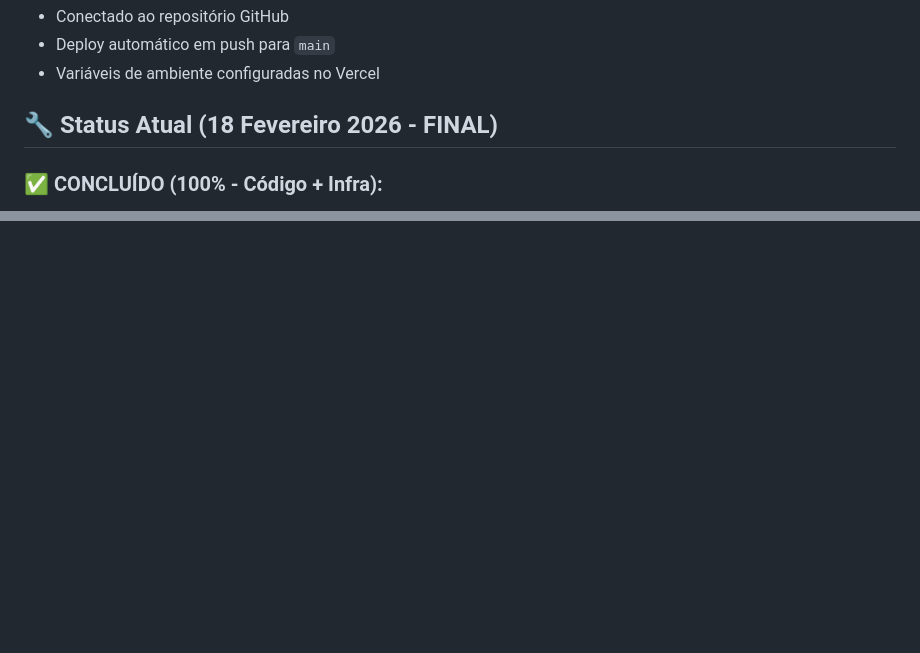
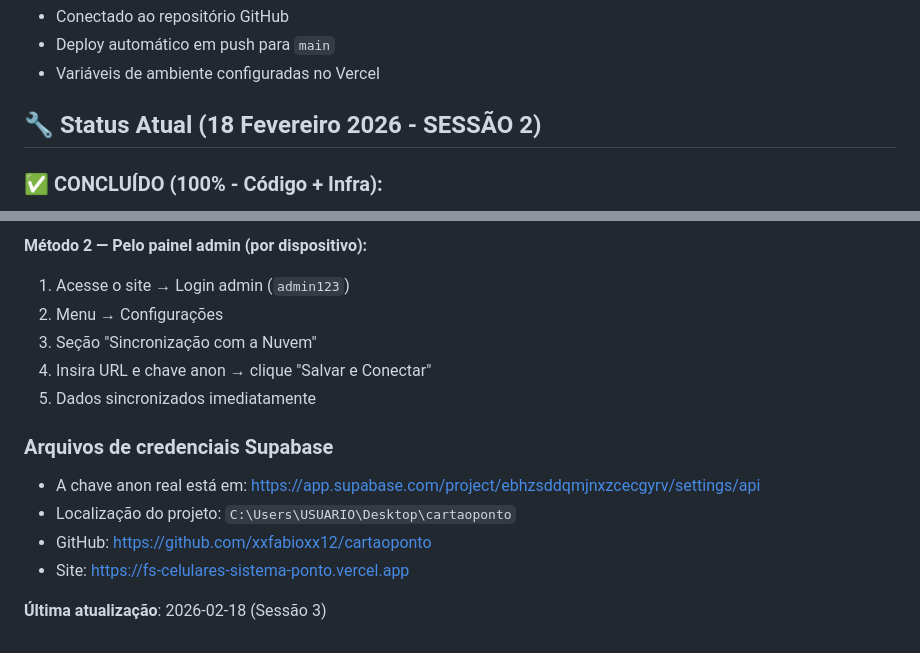
Before and after one commit to xxfabioxx12/cartaoponto, a Markdown page: CLAUDE.md, 2 parts joined by grey strips. Rendered like a GitHub page; blank space fills up the shorter version.

Commit message:
docs: atualiza CLAUDE.md com contexto da Sessão 3 e instruções de configuração Supabase
Co-Authored-By: Claude Sonnet 4.6 <noreply@anthropic.com>

```diff
--- a/CLAUDE.md
+++ b/CLAUDE.md
@@ -106,7 +106,7 @@ npm run dev  # Serve em http://localhost:3000
 - Deploy automático em push para `main`
 - Variáveis de ambiente configuradas no Vercel
 
-## 🔧 Status Atual (18 Fevereiro 2026 - FINAL)
+## 🔧 Status Atual (18 Fevereiro 2026 - SESSÃO 2)
 
 ### ✅ CONCLUÍDO (100% - Código + Infra):
 1. ✅ Código HTML desenvolvido (1.320 linhas)
@@ -198,0 +259,14 @@ Memory: C:\Users\eufab\.claude\projects\...\memory\MEMORY.md
+**Método 2 — Pelo painel admin (por dispositivo):**
+1. Acesse o site → Login admin (`admin123`)
+2. Menu → Configurações
+3. Seção "Sincronização com a Nuvem"
+4. Insira URL e chave anon → clique "Salvar e Conectar"
+5. Dados sincronizados imediatamente
+
+### Arquivos de credenciais Supabase
+- A chave anon real está em: https://app.supabase.com/project/ebhzsddqmjnxzcecgyrv/settings/api
+- Localização do projeto: `C:\Users\USUARIO\Desktop\cartaoponto`
+- GitHub: https://github.com/xxfabioxx12/cartaoponto
+- Site: https://fs-celulares-sistema-ponto.vercel.app
+
+**Última atualização**: 2026-02-18 (Sessão 3)
```
Also changed, not shown: other parts of CLAUDE.md (+61 -1 lines).
